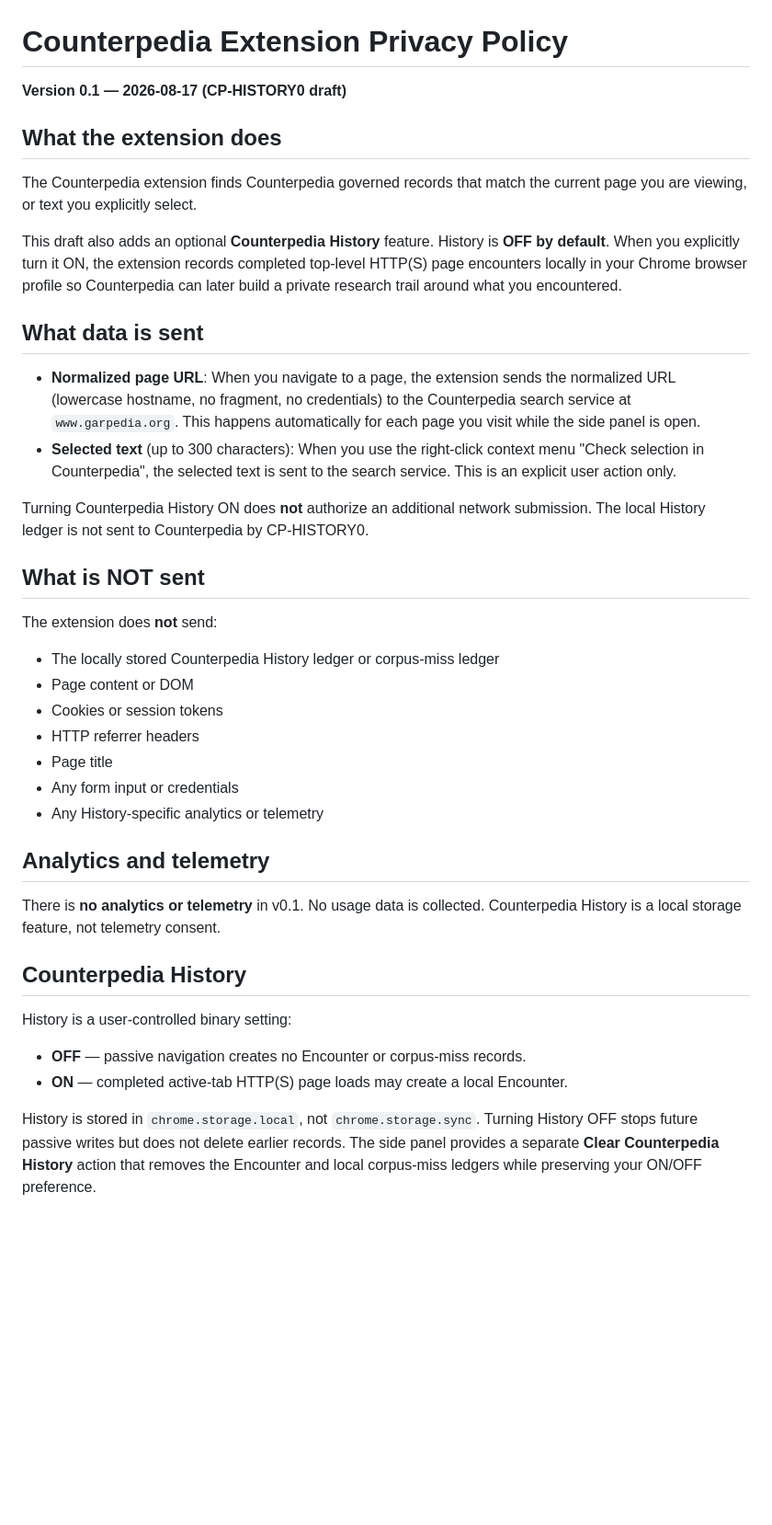
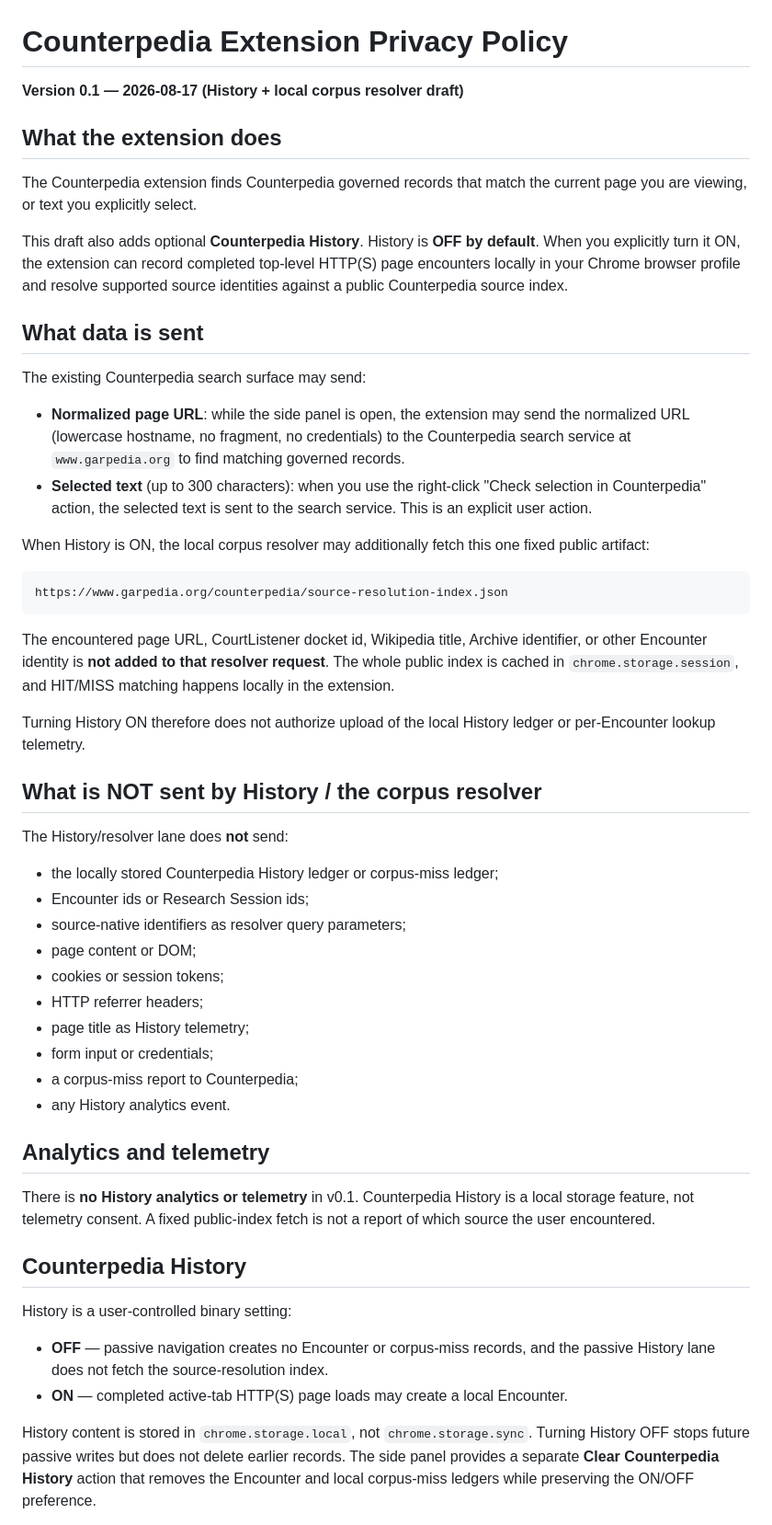
Before and after one commit to thelaplage/counterpedia-extension, a Markdown page: PRIVACY.md, the part around one of its changes. Shown at 92% size. Rendered like a GitHub page; blank space fills up the shorter version.

Commit message:
docs(CP-CORPUS-RESOLVER-CLIENT0): disclose fixed resolver-index fetch

````diff
--- a/PRIVACY.md
+++ b/PRIVACY.md
@@ -1,58 +1,77 @@
 # Counterpedia Extension Privacy Policy
 
-**Version 0.1 — 2026-08-17 (CP-HISTORY0 draft)**
+**Version 0.1 — 2026-08-17 (History + local corpus resolver draft)**
 
 ## What the extension does
 
 The Counterpedia extension finds Counterpedia governed records that match the
 current page you are viewing, or text you explicitly select.
 
-This draft also adds an optional **Counterpedia History** feature. History is
-**OFF by default**. When you explicitly turn it ON, the extension records
-completed top-level HTTP(S) page encounters locally in your Chrome browser
-profile so Counterpedia can later build a private research trail around what
-you encountered.
+This draft also adds optional **Counterpedia History**. History is **OFF by
+default**. When you explicitly turn it ON, the extension can record completed
+top-level HTTP(S) page encounters locally in your Chrome browser profile and
+resolve supported source identities against a public Counterpedia source index.
 
 ## What data is sent
 
-- **Normalized page URL**: When you navigate to a page, the extension sends the
-  normalized URL (lowercase hostname, no fragment, no credentials) to the
-  Counterpedia search service at `www.garpedia.org`. This happens automatically
-  for each page you visit while the side panel is open.
-- **Selected text** (up to 300 characters): When you use the right-click context
-  menu "Check selection in Counterpedia", the selected text is sent to the search
-  service. This is an explicit user action only.
+The existing Counterpedia search surface may send:
 
-Turning Counterpedia History ON does **not** authorize an additional network
-submission. The local History ledger is not sent to Counterpedia by CP-HISTORY0.
+- **Normalized page URL**: while the side panel is open, the extension may send
+  the normalized URL (lowercase hostname, no fragment, no credentials) to the
+  Counterpedia search service at `www.garpedia.org` to find matching governed
+  records.
+- **Selected text** (up to 300 characters): when you use the right-click
+  "Check selection in Counterpedia" action, the selected text is sent to the
+  search service. This is an explicit user action.
 
-## What is NOT sent
+When History is ON, the local corpus resolver may additionally fetch this one
+fixed public artifact:
 
-The extension does **not** send:
-- The locally stored Counterpedia History ledger or corpus-miss ledger
-- Page content or DOM
-- Cookies or session tokens
-- HTTP referrer headers
-- Page title
-- Any form input or credentials
-- Any History-specific analytics or telemetry
+```text
+https://www.garpedia.org/counterpedia/source-resolution-index.json
+```
+
+The encountered page URL, CourtListener docket id, Wikipedia title, Archive
+identifier, or other Encounter identity is **not added to that resolver request**.
+The whole public index is cached in `chrome.storage.session`, and HIT/MISS
+matching happens locally in the extension.
+
+Turning History ON therefore does not authorize upload of the local History
+ledger or per-Encounter lookup telemetry.
+
+## What is NOT sent by History / the corpus resolver
+
+The History/resolver lane does **not** send:
+
+- the locally stored Counterpedia History ledger or corpus-miss ledger;
+- Encounter ids or Research Session ids;
+- source-native identifiers as resolver query parameters;
+- page content or DOM;
+- cookies or session tokens;
+- HTTP referrer headers;
+- page title as History telemetry;
+- form input or credentials;
+- a corpus-miss report to Counterpedia;
+- any History analytics event.
 
 ## Analytics and telemetry
 
-There is **no analytics or telemetry** in v0.1. No usage data is collected.
-Counterpedia History is a local storage feature, not telemetry consent.
+There is **no History analytics or telemetry** in v0.1. Counterpedia History is
+a local storage feature, not telemetry consent. A fixed public-index fetch is
+not a report of which source the user encountered.
 
 ## Counterpedia History
 
 History is a user-controlled binary setting:
 
-- **OFF** — passive navigation creates no Encounter or corpus-miss records.
+- **OFF** — passive navigation creates no Encounter or corpus-miss records, and
+  the passive History lane does not fetch the source-resolution index.
 - **ON** — completed active-tab HTTP(S) page loads may create a local Encounter.
 
-History is stored in `chrome.storage.local`, not `chrome.storage.sync`.
+History content is stored in `chrome.storage.local`, not `chrome.storage.sync`.
 Turning History OFF stops future passive writes but does not delete earlier
-records. The side panel provides a separate **Clear Counterpedia History**
-action that removes the Encounter and local corpus-miss ledgers while preserving
-your ON/OFF preference.
+records. The side panel provides a separate **Clear Counterpedia History** action
+that removes the Encounter and local corpus-miss ledgers while preserving the
+ON/OFF preference.
 
 A locally recorded Encounter does not mean the page was captured, verified,
````
Also changed, not shown: other parts of PRIVACY.md (+33 -19 lines).
